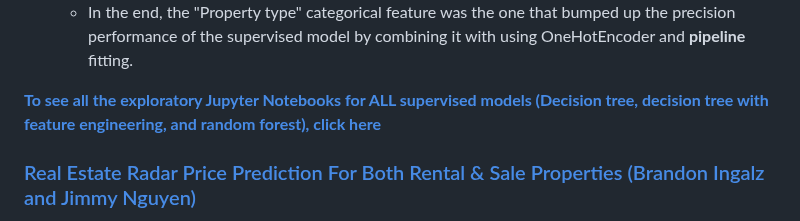
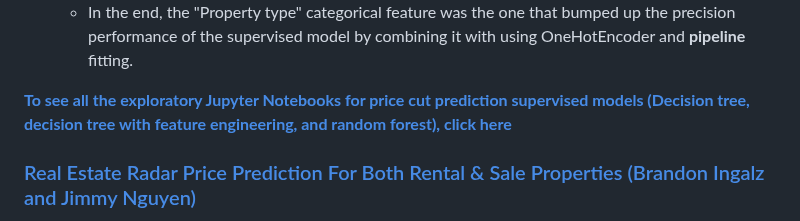
Before and after one commit to rabellan/Group6_FinalProject, a Markdown page: README.md, the part around the change. GitHub-like rendering.

```diff
--- a/README.md
+++ b/README.md
@@ -90,7 +90,7 @@ Supervised machine learning modeling, were used for the following phase of the p
         - Lot/land area unit
     - In the end, the "Property type" categorical feature was the one that bumped up the precision performance of the supervised model by combining it with using OneHotEncoder and **pipeline** fitting.
 
-[**To see all the exploratory Jupyter Notebooks for ALL supervised models (Decision tree, decision tree with feature engineering, and random forest), click here**](https://github.com/rabellan/Group6_FinalProject/tree/main/Price_Cut)
+[**To see all the exploratory Jupyter Notebooks for price cut prediction supervised models (Decision tree, decision tree with feature engineering, and random forest), click here**](https://github.com/rabellan/Group6_FinalProject/tree/main/Price_Cut)
 
 ### [Real Estate Radar Price Prediction For Both Rental & Sale Properties (Brandon Ingalz and Jimmy Nguyen)](https://github.com/rabellan/Group6_FinalProject/blob/Brandon/Price%20Estimate%20Rent%20vs%20Buy%20Analysis/Updated%20Rent%20vs%20Buy%20Price%20Estimate%20%26%20Analysis.md)
 
```
